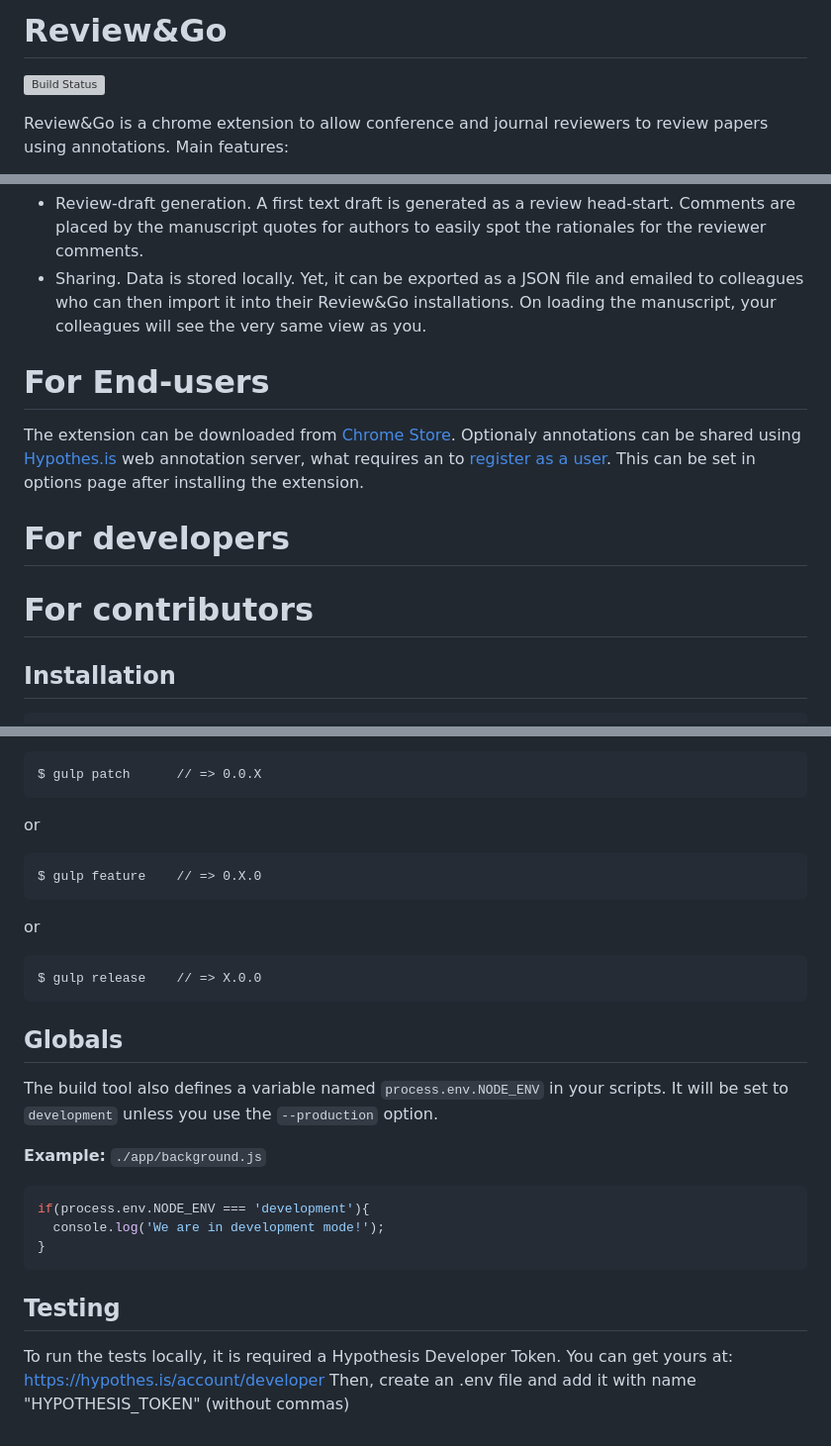
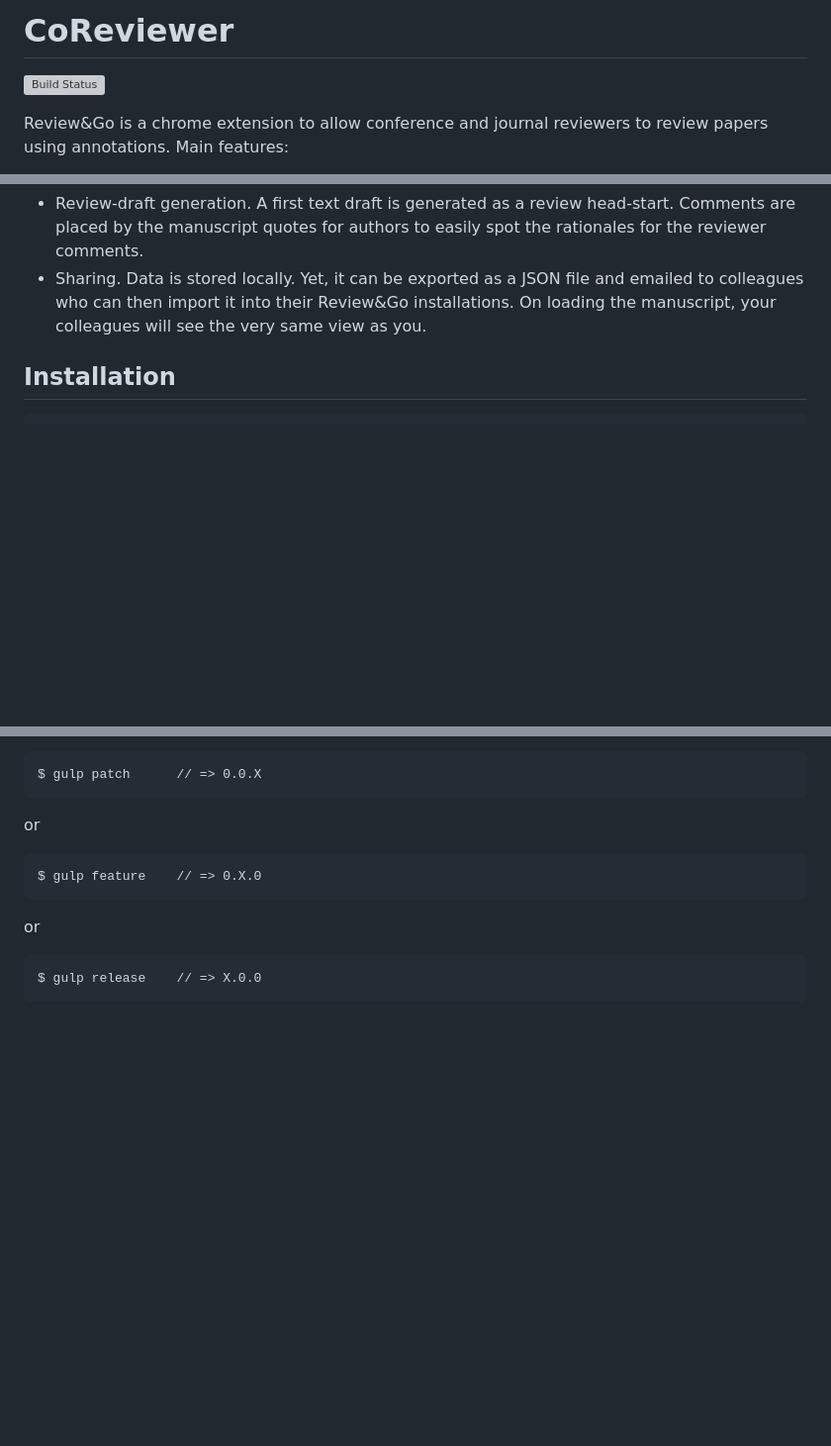
Before and after one commit to onekin/AnnotateGPT, a Markdown page: README.md, 3 parts joined by grey strips. Shown: that part at 99% size. GitHub-like rendering; blank space fills up the shorter version; grey boxes are pictures that could not be loaded.

````diff
--- a/README.md
+++ b/README.md
@@ -1,4 +1,4 @@
-# Review&Go
+# CoReviewer
 [![Build Status](https://travis-ci.com/haritzmedina/reviewAndGo.svg?branch=master)](https://travis-ci.com/haritzmedina/reviewAndGo)
 
 Review&Go is a chrome extension to allow conference and journal reviewers to review papers using annotations.
@@ -9,17 +9,6 @@ Main features:
 * Canvas view. Have a global picture of the review so far. The canvas is plotted along with the attributes of the review model. Gradations and highlights are shown within each plot.
 * Review-draft generation. A first text draft is generated as a review head-start. Comments are placed by the manuscript quotes for authors to easily spot the rationales for the reviewer comments.
 * Sharing. Data is stored locally. Yet, it can be exported as a JSON file and emailed to colleagues who can then import it into their Review&Go installations. On loading the manuscript, your colleagues will see the very same view as you.
-
-
-# For End-users
-
-The extension can be downloaded from [Chrome Store](https://rebrand.ly/reviewAndGo). Optionaly annotations can be shared using [Hypothes.is](https://hypothes.is) web annotation server, what requires an to [register as a user](https://hypothes.is/signup). This can be set in options page after installing the extension.
-
-# For developers
-
-
-# For contributors
-
 
 ## Installation
 
@@ -73,22 +62,3 @@ or
 or
 
     $ gulp release    // => X.0.0
-
-
-## Globals
-
-The build tool also defines a variable named `process.env.NODE_ENV` in your scripts. It will be set to `development` unless you use the `--production` option.
-
-
-**Example:** `./app/background.js`
-
-```javascript
-if(process.env.NODE_ENV === 'development'){
-  console.log('We are in development mode!');
-}
-```
-
-## Testing
-
-To run the tests locally, it is required a Hypothesis Developer Token. You can get yours at: https://hypothes.is/account/developer
-Then, create an .env file and add it with name "HYPOTHESIS_TOKEN" (without commas)
````
